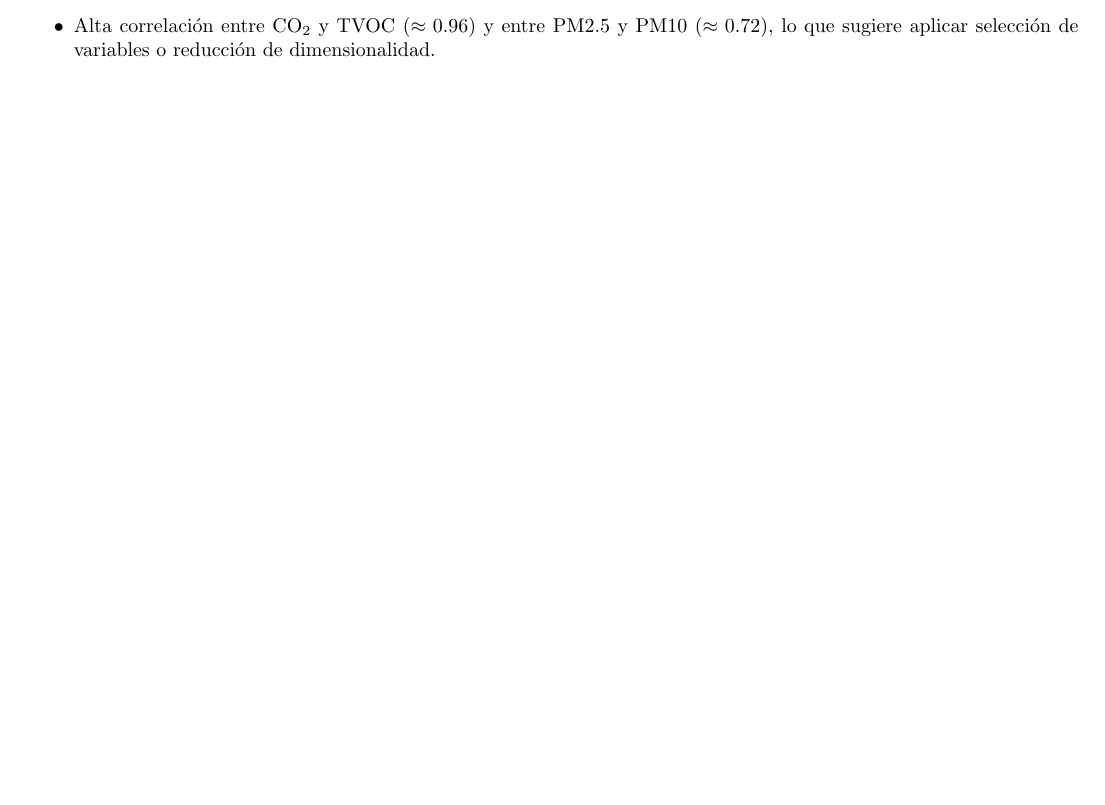
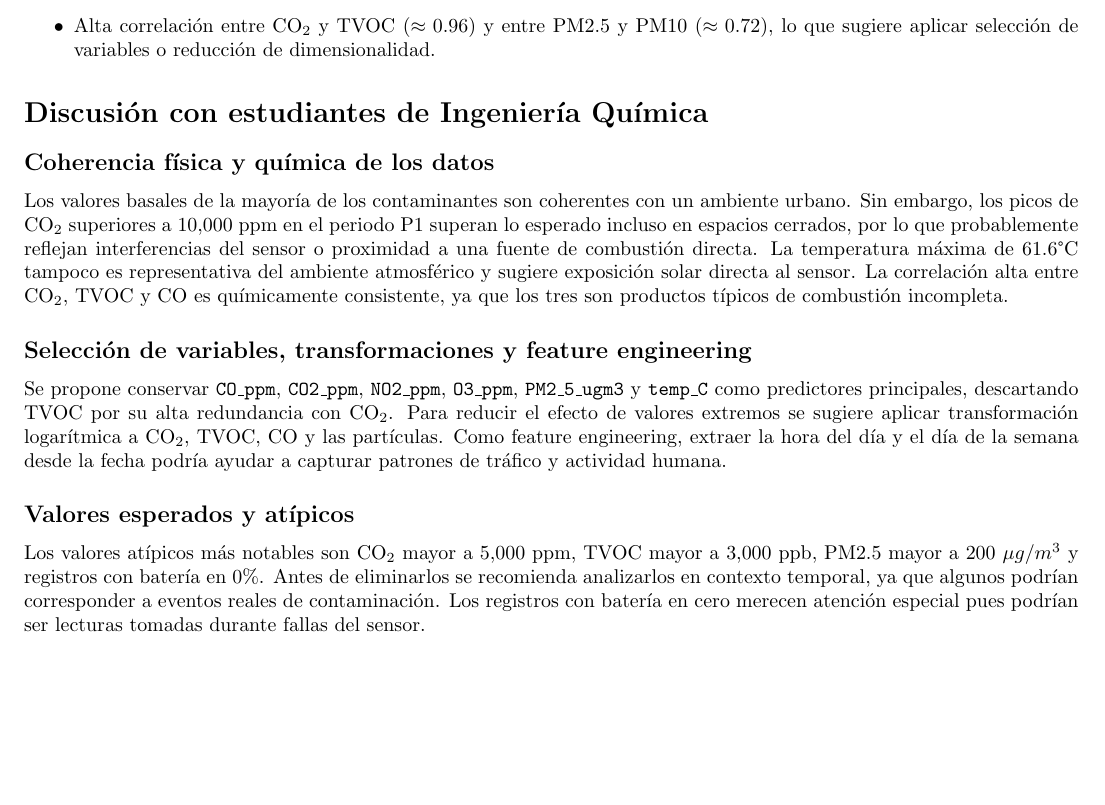
Before and after one commit to JuanPabloDP/Air-quality-modeling-and-forecasting-with-Machine-Learning, a LaTeX document (reports/Fase2/entregable2.tex): part of page 2 of 2, cut so that both start at the same text, the shorter picture padded with empty space. Compiled offline with pdfLaTeX.

Commit message:
Update entregable2.tex

```diff
--- a/reports/Fase2/entregable2.tex
+++ b/reports/Fase2/entregable2.tex
@@ -87,7 +87,19 @@ CO$_2$ y TVOC incrementan en horas de mayor actividad humana. Temperatura y hume
     \item Alta correlación entre CO$_2$ y TVOC ($\approx 0.96$) y entre PM2.5 y PM10 ($\approx 0.72$), lo que sugiere aplicar selección de variables o reducción de dimensionalidad.
 \end{itemize}
 
+\section*{Discusión con estudiantes de Ingeniería Química}
 
+\subsection*{Coherencia física y química de los datos}
+
+Los valores basales de la mayoría de los contaminantes son coherentes con un ambiente urbano. Sin embargo, los picos de CO$_2$ superiores a 10,000 ppm en el periodo P1 superan lo esperado incluso en espacios cerrados, por lo que probablemente reflejan interferencias del sensor o proximidad a una fuente de combustión directa. La temperatura máxima de 61.6°C tampoco es representativa del ambiente atmosférico y sugiere exposición solar directa al sensor. La correlación alta entre CO$_2$, TVOC y CO es químicamente consistente, ya que los tres son productos típicos de combustión incompleta.
+
+\subsection*{Selección de variables, transformaciones y feature engineering}
+
+Se propone conservar \texttt{CO\_ppm}, \texttt{CO2\_ppm}, \texttt{NO2\_ppm}, \texttt{O3\_ppm}, \texttt{PM2\_5\_ugm3} y \texttt{temp\_C} como predictores principales, descartando TVOC por su alta redundancia con CO$_2$. Para reducir el efecto de valores extremos se sugiere aplicar transformación logarítmica a CO$_2$, TVOC, CO y las partículas. Como feature engineering, extraer la hora del día y el día de la semana desde la fecha podría ayudar a capturar patrones de tráfico y actividad humana.
+
+\subsection*{Valores esperados y atípicos}
+
+Los valores atípicos más notables son CO$_2$ mayor a 5,000 ppm, TVOC mayor a 3,000 ppb, PM2.5 mayor a 200 $\mu g/m^3$ y registros con batería en 0\%. Antes de eliminarlos se recomienda analizarlos en contexto temporal, ya que algunos podrían corresponder a eventos reales de contaminación. Los registros con batería en cero merecen atención especial pues podrían ser lecturas tomadas durante fallas del sensor.
 
 
 \end{document}
```
